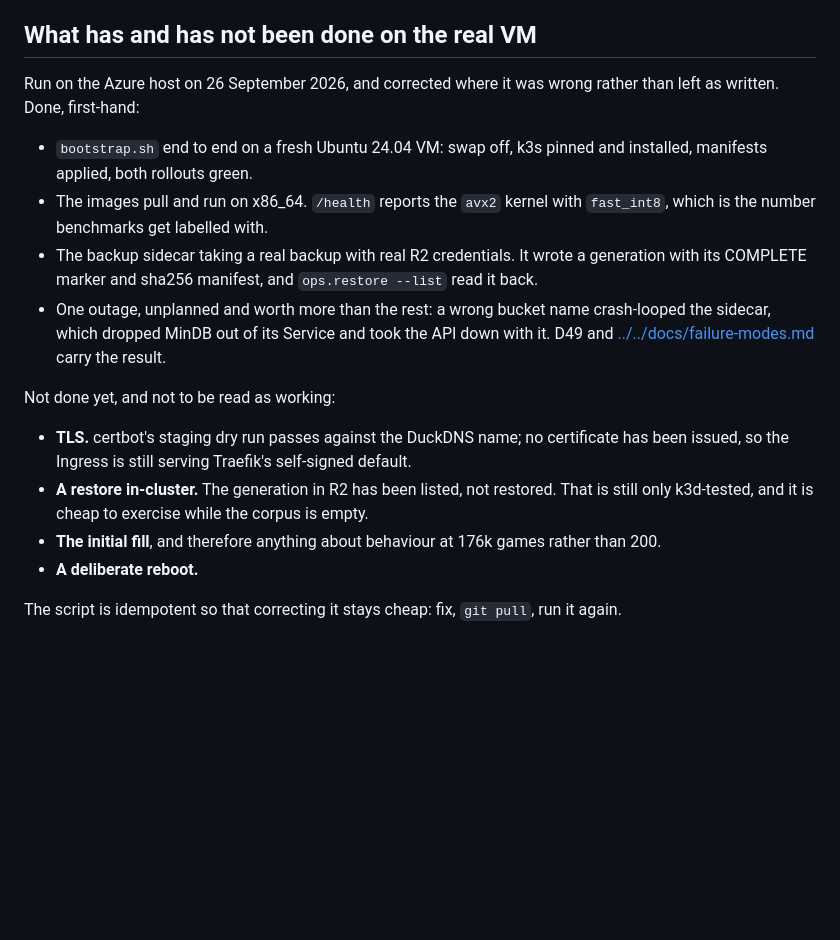
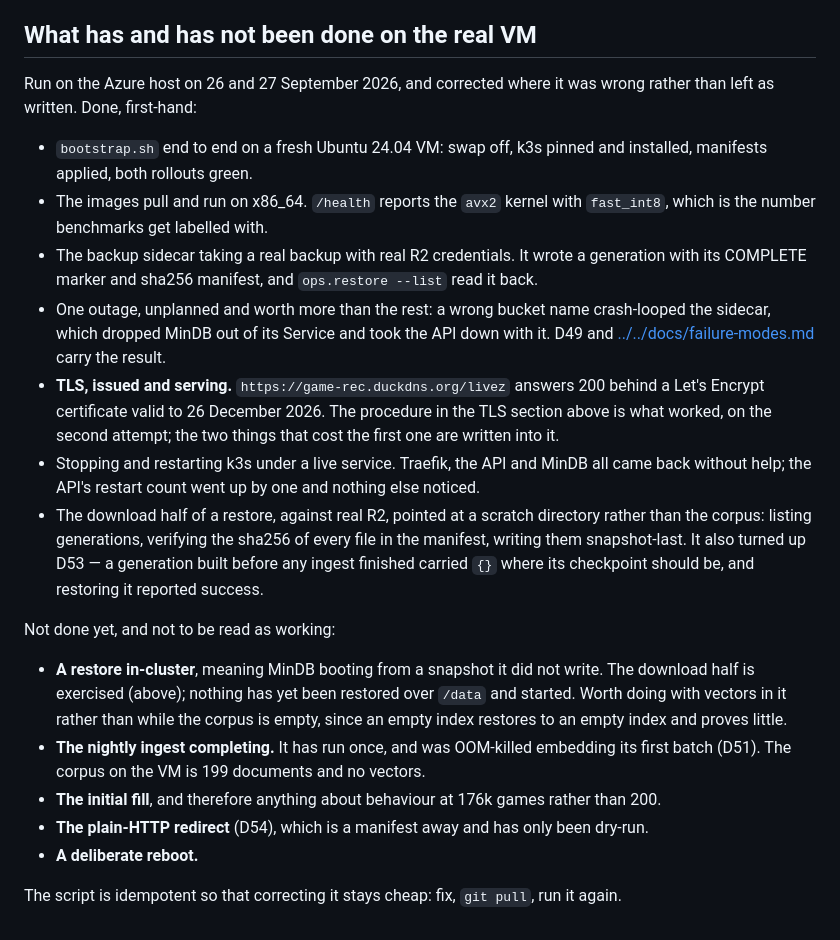
Before and after one commit to DeviousDrops/GameRec, a Markdown page: deploy/vm/README.md, the part around the change. Drawn GitHub-style; blank space fills up the shorter version.

Commit message:
Move TLS into the column of things that work
Issued on 27 September and serving. Also records what the same session established the
hard way: k3s can be stopped and started under a live service without help, the download
half of a restore works against real R2, and the nightly ingest has run exactly once
without ingesting anything.

```diff
--- a/deploy/vm/README.md
+++ b/deploy/vm/README.md
@@ -180,8 +180,8 @@ A restore is a deliberate, disruptive operation and reads its own instructions:
 
 ## What has and has not been done on the real VM
 
-Run on the Azure host on 26 September 2026, and corrected where it was wrong rather than left as
-written. Done, first-hand:
+Run on the Azure host on 26 and 27 September 2026, and corrected where it was wrong rather than left
+as written. Done, first-hand:
 
 - `bootstrap.sh` end to end on a fresh Ubuntu 24.04 VM: swap off, k3s pinned and installed, manifests
   applied, both rollouts green.
@@ -192,14 +192,26 @@ written. Done, first-hand:
 - One outage, unplanned and worth more than the rest: a wrong bucket name crash-looped the sidecar,
   which dropped MinDB out of its Service and took the API down with it. D49 and
   [../../docs/failure-modes.md](../../docs/failure-modes.md) carry the result.
+- **TLS, issued and serving.** `https://game-rec.duckdns.org/livez` answers 200 behind a Let's Encrypt
+  certificate valid to 26 December 2026. The procedure in the TLS section above is what worked, on the
+  second attempt; the two things that cost the first one are written into it.
+- Stopping and restarting k3s under a live service. Traefik, the API and MinDB all came back without
+  help; the API's restart count went up by one and nothing else noticed.
+- The download half of a restore, against real R2, pointed at a scratch directory rather than the
+  corpus: listing generations, verifying the sha256 of every file in the manifest, writing them
+  snapshot-last. It also turned up D53 — a generation built before any ingest finished carried `{}`
+  where its checkpoint should be, and restoring it reported success.
 
 Not done yet, and not to be read as working:
 
-- **TLS.** certbot's staging dry run passes against the DuckDNS name; no certificate has been issued,
-  so the Ingress is still serving Traefik's self-signed default.
-- **A restore in-cluster.** The generation in R2 has been listed, not restored. That is still only
-  k3d-tested, and it is cheap to exercise while the corpus is empty.
+- **A restore in-cluster**, meaning MinDB booting from a snapshot it did not write. The download half
+  is exercised (above); nothing has yet been restored over `/data` and started. Worth doing with
+  vectors in it rather than while the corpus is empty, since an empty index restores to an empty index
+  and proves little.
+- **The nightly ingest completing.** It has run once, and was OOM-killed embedding its first batch
+  (D51). The corpus on the VM is 199 documents and no vectors.
 - **The initial fill**, and therefore anything about behaviour at 176k games rather than 200.
+- **The plain-HTTP redirect** (D54), which is a manifest away and has only been dry-run.
 - **A deliberate reboot.**
 
 The script is idempotent so that correcting it stays cheap: fix, `git pull`, run it again.
```
